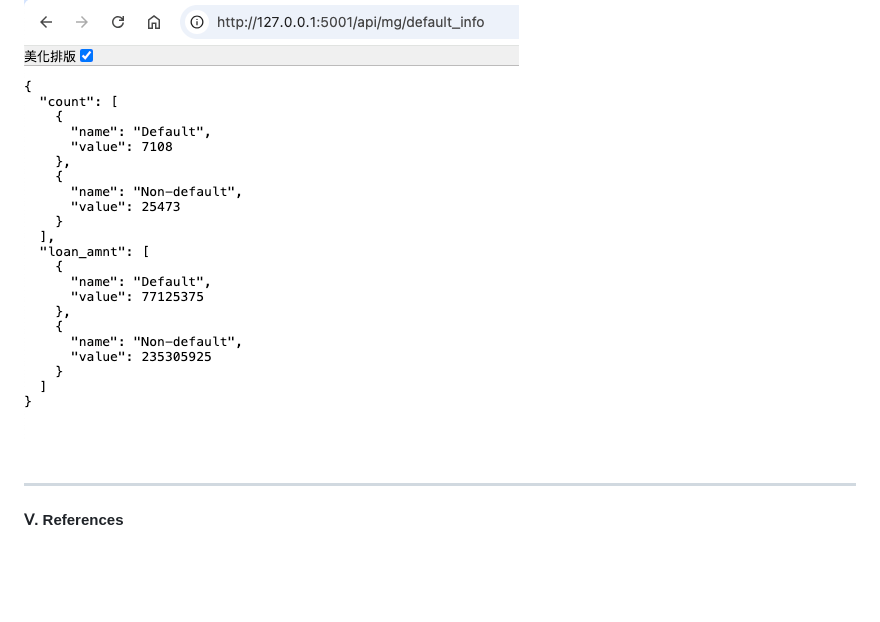
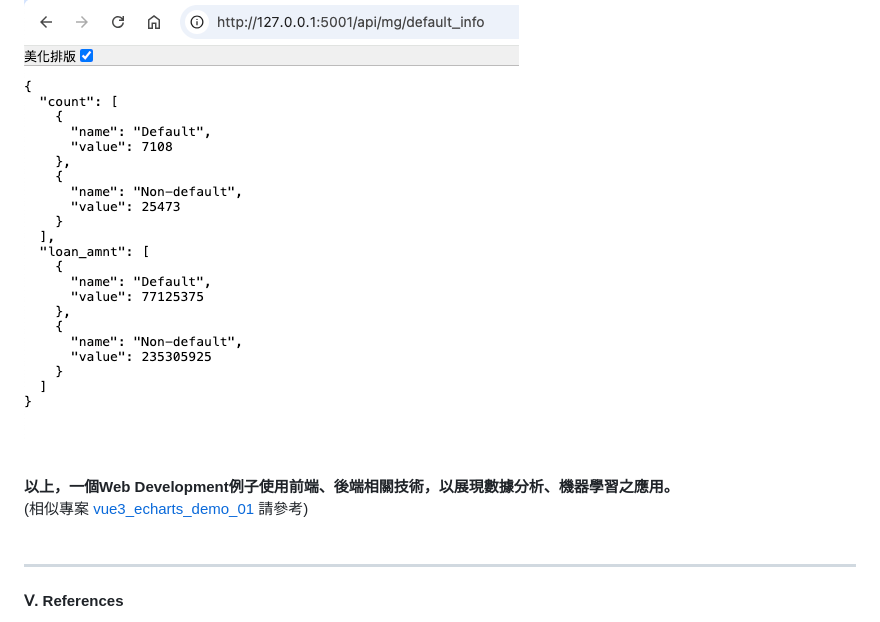
Before and after one commit to qinglian1105/django_demo_01, a Markdown page: README.md, the part around the change. Rendered like a GitHub page; blank space fills up the shorter version.

Commit message:
Revise md-file_08

```diff
--- a/README.md
+++ b/README.md
@@ -129,6 +129,10 @@ swagger文件頁面<br>
 <br>
 <br>
 
+__以上，一個Web Development例子使用前端、後端相關技術，以展現數據分析、機器學習之應用。__ <br>
+(相似專案 [vue3_echarts_demo_01](<https://github.com/qinglian1105/vue3_echarts_demo_01>) 請參考)
+<br><br>
+
 ---
 
 <h4 id="5">Ⅴ. References</h4>
```
